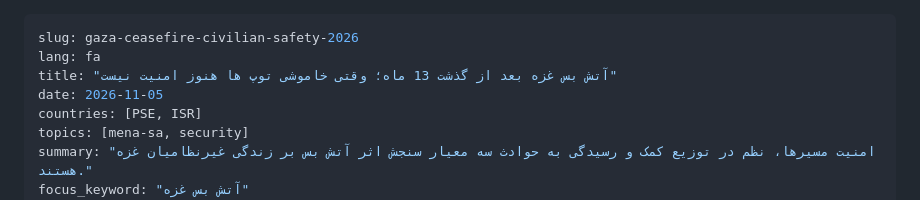
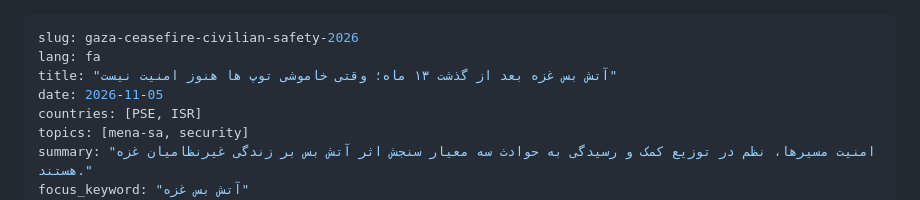
Before and after one commit to mojtabamomeni1367/portfolio, a Markdown page: content/analyses/gaza-ceasefire-civilian-safety-2026-fa.md, the part around the change. Drawn GitHub-style.

Commit message:
Analysis: Persian digits in Gaza title
Co-Authored-By: Claude Opus 5.5 <noreply@anthropic.com>
Claude-Session: https://claude.ai/code/session_01QW39sZ4M6HjVm9kEFiFDoD

```diff
--- a/content/analyses/gaza-ceasefire-civilian-safety-2026-fa.md
+++ b/content/analyses/gaza-ceasefire-civilian-safety-2026-fa.md
@@ -1,7 +1,7 @@
 ---
 slug: gaza-ceasefire-civilian-safety-2026
 lang: fa
-title: "آتش بس غزه بعد از گذشت 13 ماه؛ وقتی خاموشی توپ ها هنوز امنیت نیست"
+title: "آتش بس غزه بعد از گذشت ۱۳ ماه؛ وقتی خاموشی توپ ها هنوز امنیت نیست"
 date: 2026-11-05
 countries: [PSE, ISR]
 topics: [mena-sa, security]
```
Also changed, not shown: content/analyses/lebanon-blue-line-monitoring-2026-fa.md (+1 -1 lines).
